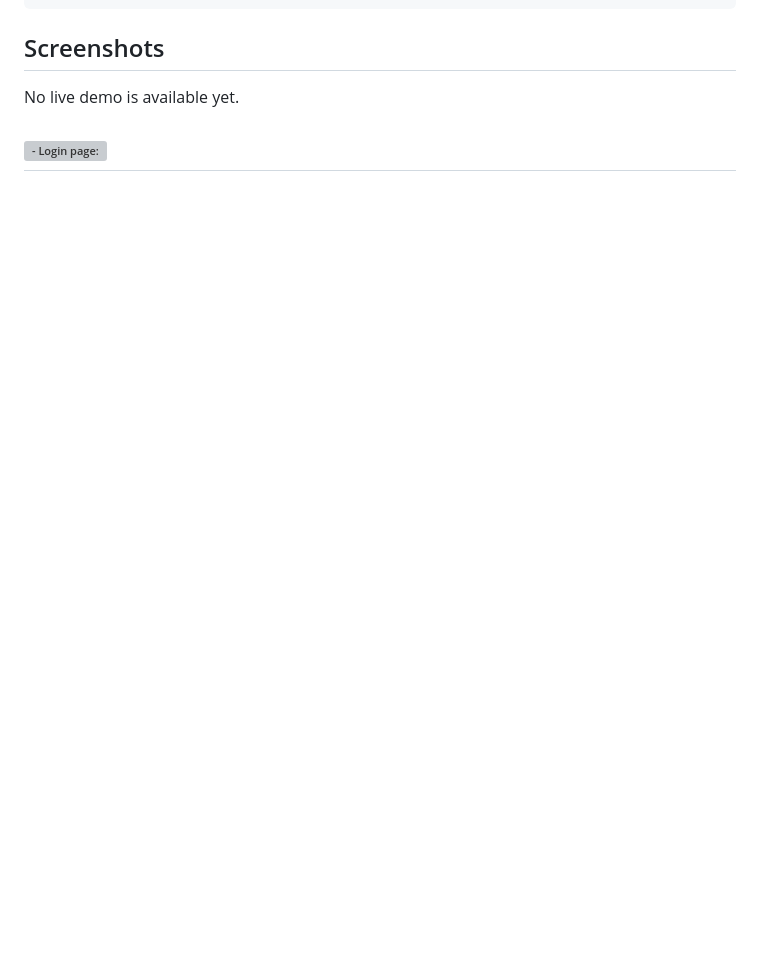
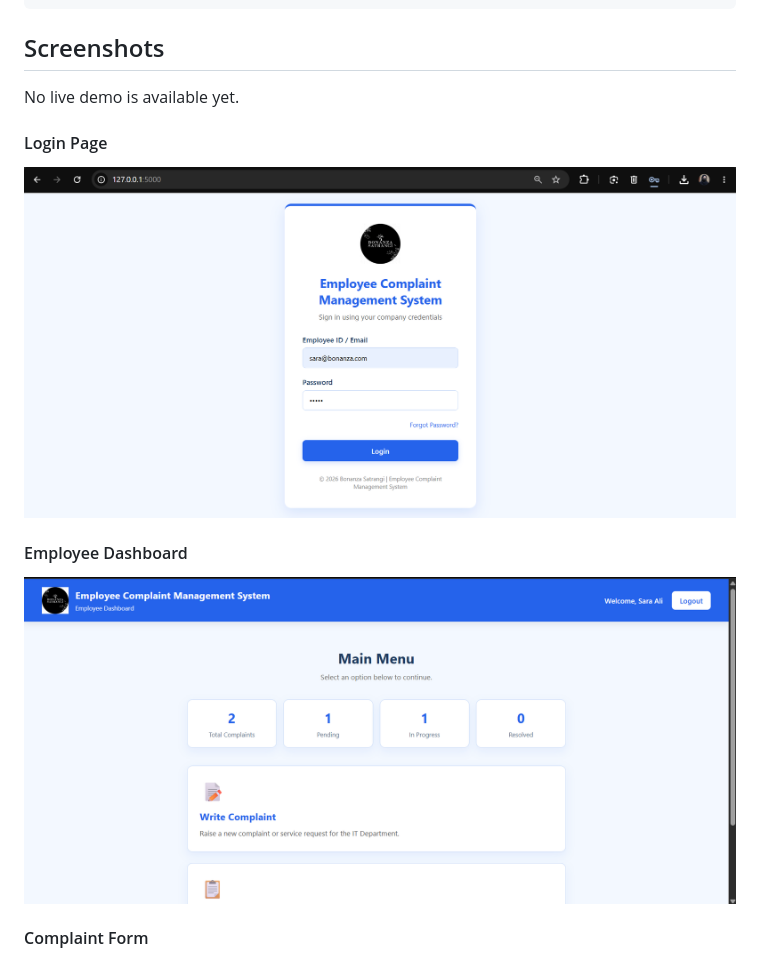
Before and after one commit to Realmaryambano/Employee-Complaint-Management-System, a Markdown page: README.md, the part around one of its changes. GitHub-like rendering; pictures changed too: static/images/screenshots/employee-dashboard.png (added), static/images/screenshots/login.png (added); blank space fills up the shorter version; grey boxes are pictures that could not be loaded.

Commit message:
Update README with organized UI screenshots
Revamp the screenshots section in the README by adding clear subsection headings for key screens and updating image references. This also adds new screenshot assets for login, employee dashboard, complaint form, complaint tracking, and complaint details to better document the current UI.

```diff
--- a/README.md
+++ b/README.md
@@ -76,6 +76,9 @@ Employee Complaint Management System/
 ## Screenshots
 No live demo is available yet.
 
-![- Login page:](static/images/screenshots/login-page.png)
----
+#### Login Page
+![- Login page:](static/images/screenshots/login.png)
+#### Employee Dashboard
+![Employee dashboard](static/images/screenshots/employee-dashboard.png)
+#### Complaint Form
 ![Complaint form](static/images/screenshots/complaint-form.png)
```
Also changed, not shown: other parts of README.md (+3 -3 lines), static/images/screenshots/complaint-details.png (added), static/images/screenshots/complaint-form.png (added), static/images/screenshots/track-complaint.png (added).
